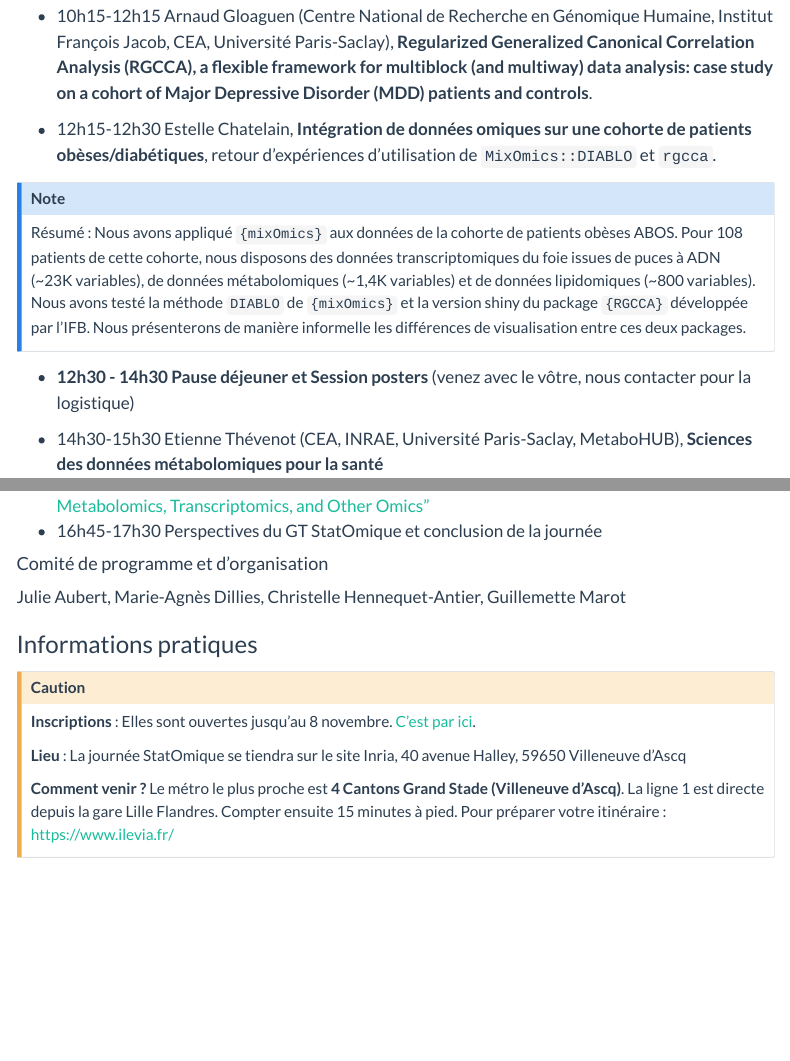
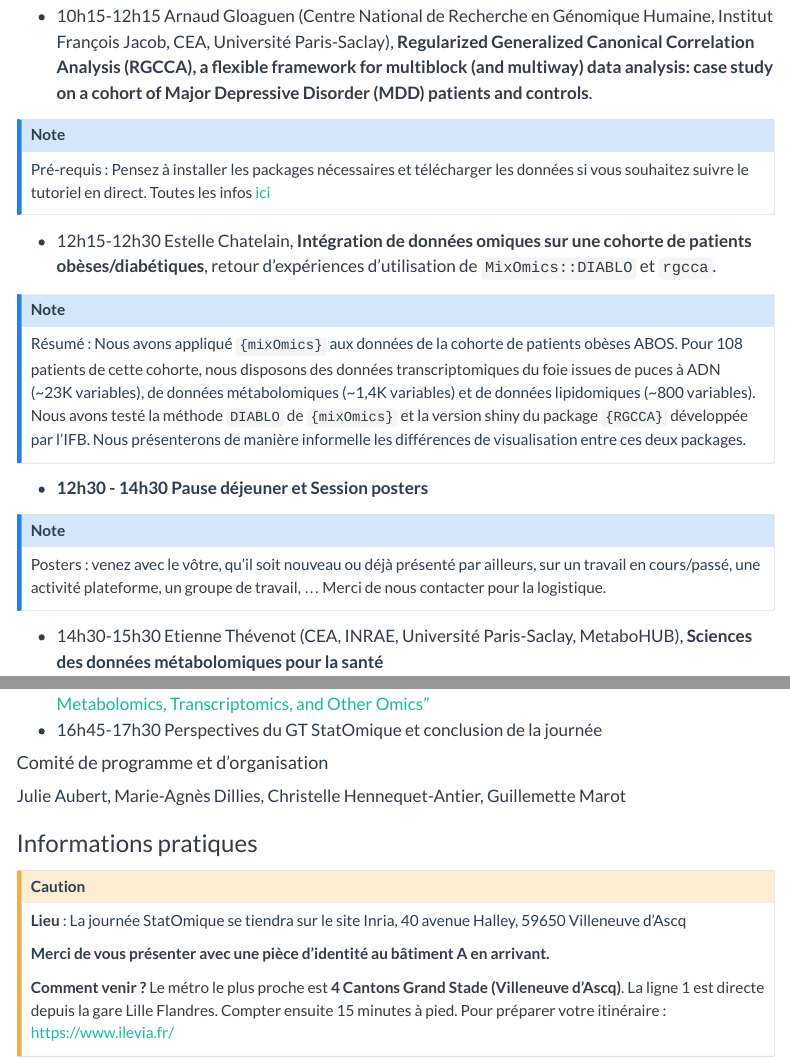
Before and after one commit to bastienchassagnol/bastien.chassagnol.io, a Quarto document (posts/2023-07-19-journeegdrBIM/index.qmd): the page in a window 1100 px wide, from 1040 px down, and a second part further down, joined at a grey line. Rendered offline with R 4.5, knitr and Pandoc in place of Quarto, with nearby package versions; menus at the side of the page are left out.

Commit message:
Update prog journee 21 novembre

```diff
--- a/posts/2023-07-19-journeegdrBIM/index.qmd
+++ b/posts/2023-07-19-journeegdrBIM/index.qmd
@@ -31,8 +31,12 @@ Dans l'esprit d'échange et de partage cher à StatOmique, les contributions pre
 
 -   10h Introduction
 
--   10h15-12h15 Arnaud Gloaguen (Centre National de Recherche en Génomique Humaine, Institut François Jacob, CEA, Université Paris-Saclay), **Regularized Generalized Canonical Correlation Analysis (RGCCA), a flexible framework for multiblock (and multiway) data analysis: case
-study on a cohort of Major Depressive Disorder (MDD) patients and controls**.
+-   10h15-12h15 Arnaud Gloaguen (Centre National de Recherche en Génomique Humaine, Institut François Jacob, CEA, Université Paris-Saclay), **Regularized Generalized Canonical Correlation Analysis (RGCCA), a flexible framework for multiblock (and multiway) data analysis: case study on a cohort of Major Depressive Disorder (MDD) patients and controls**.
+
+::: {.callout-note appearance="simple" icon="false"}
+Pré-requis : Pensez à installer les packages nécessaires et télécharger les données si vous souhaitez suivre le tutoriel en direct.
+Toutes les infos [ici](https://github.com/AGloaguen/RGCCA4Statomique)
+:::
 
 -   12h15-12h30 Estelle Chatelain, **Intégration de données omiques sur une cohorte de patients obèses/diabétiques**, retour d'expériences d'utilisation de `MixOmics::DIABLO` et `rgcca`.
 
@@ -40,7 +44,12 @@ study on a cohort of Major Depressive Disorder (MDD) patients and controls**.
 Résumé : Nous avons appliqué `{mixOmics}` aux données de la cohorte de patients obèses ABOS. Pour 108 patients de cette cohorte, nous disposons des données transcriptomiques du foie issues de puces à ADN (\~23K variables), de données métabolomiques (\~1,4K variables) et de données lipidomiques (\~800 variables). Nous avons testé la méthode `DIABLO` de `{mixOmics}` et la version shiny du package `{RGCCA}` développée par l'IFB. Nous présenterons de manière informelle les différences de visualisation entre ces deux packages.
 :::
 
--   **12h30 - 14h30 Pause déjeuner et Session posters** (venez avec le vôtre, nous contacter pour la logistique)
+-   **12h30 - 14h30 Pause déjeuner et Session posters**
+
+::: {.callout-note appearance="simple" icon="false"}
+Posters : venez avec le vôtre, qu'il soit nouveau ou déjà présenté par ailleurs, sur un travail en cours/passé, une activité plateforme, un groupe de travail, ...
+Merci de nous contacter pour la logistique.
+:::
 
 -   14h30-15h30 Etienne Thévenot (CEA, INRAE, Université Paris-Saclay, MetaboHUB), **Sciences des données métabolomiques pour la santé**
 
@@ -67,9 +76,9 @@ Julie Aubert, Marie-Agnès Dillies, Christelle Hennequet-Antier, Guillemette Mar
 ### Informations pratiques
 
 ::: {.callout-caution appearance="simple" icon="false"}
-**Inscriptions** : Elles sont ouvertes jusqu'au 8 novembre. [C'est par ici](https://forms.cristal.fr/view.php?id=24710).
+**Lieu** : La journée StatOmique se tiendra sur le site Inria, 40 avenue Halley, 59650 Villeneuve d'Ascq
 
-**Lieu** : La journée StatOmique se tiendra sur le site Inria, 40 avenue Halley, 59650 Villeneuve d'Ascq
+**Merci de vous présenter avec une pièce d'identité au bâtiment A en arrivant.**
 
 **Comment venir ?** Le métro le plus proche est **4 Cantons Grand Stade (Villeneuve d'Ascq)**. La ligne 1 est directe depuis la gare Lille Flandres. Compter ensuite 15 minutes à pied. Pour préparer votre itinéraire : <https://www.ilevia.fr/>
 :::
```
